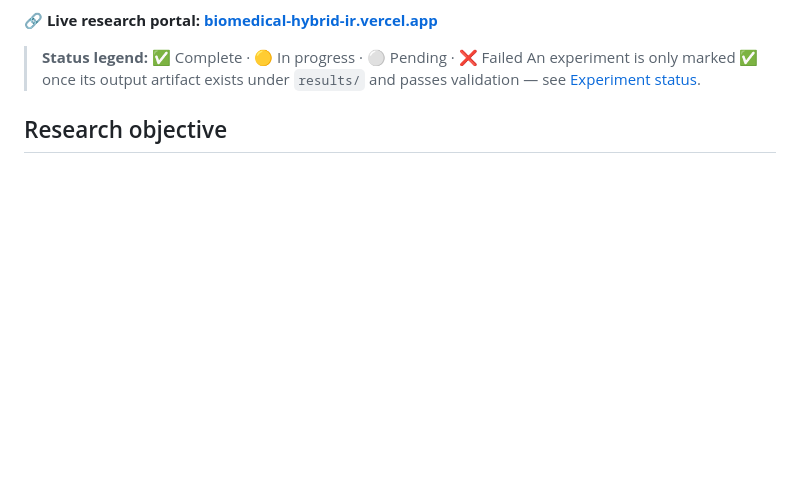
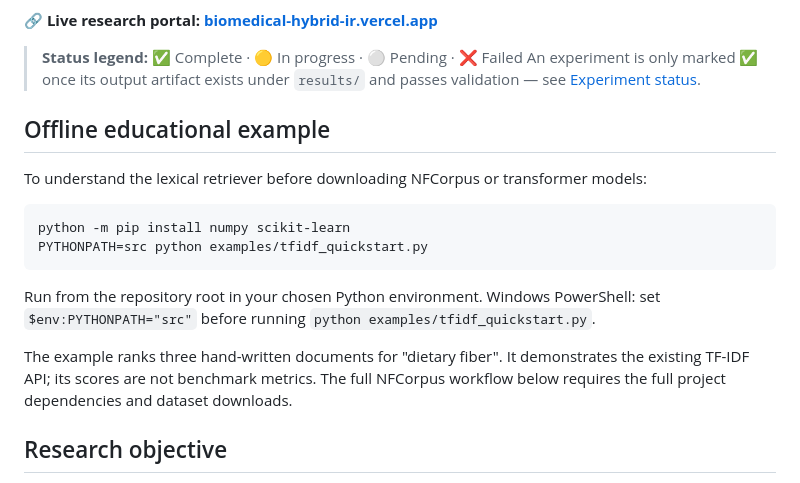
Before and after one commit to Arungharami/biomedical-hybrid-ir, a Markdown page: README.md, the part around the change. Rendered like a GitHub page; blank space fills up the shorter version.

Commit message:
Explain minimal dependencies for offline search example

````diff
--- a/README.md
+++ b/README.md
@@ -16,6 +16,19 @@ biomedical information retrieval.
 > **Status legend:** ✅ Complete · 🟡 In progress · ⚪ Pending · ❌ Failed
 > An experiment is only marked ✅ once its output artifact exists under
 > `results/` and passes validation — see [Experiment status](#experiment-status).
+
+## Offline educational example
+
+To understand the lexical retriever before downloading NFCorpus or transformer models:
+
+```bash
+python -m pip install numpy scikit-learn
+PYTHONPATH=src python examples/tfidf_quickstart.py
+```
+
+Run from the repository root in your chosen Python environment. Windows PowerShell: set `$env:PYTHONPATH="src"` before running `python examples/tfidf_quickstart.py`.
+
+The example ranks three hand-written documents for "dietary fiber". It demonstrates the existing TF-IDF API; its scores are not benchmark metrics. The full NFCorpus workflow below requires the full project dependencies and dataset downloads.
 
 ## Research objective
 
````
